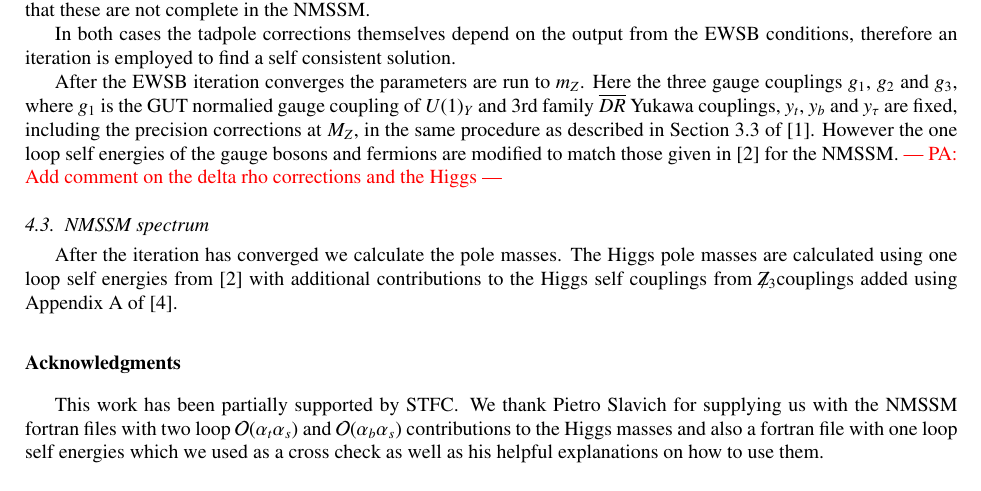
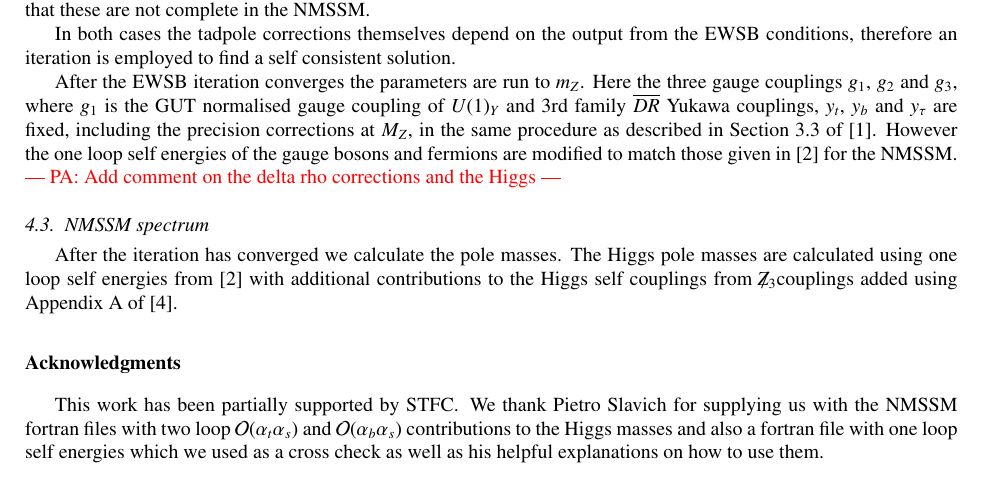
Before and after one commit to BAllanach/softsusy, a LaTeX paper (doc/nmssmManual.tex): part of page 10 of 12, cut so that both start at the same text. Compiled offline with pdfLaTeX.

Commit message:
Fixed typo in \cite.

```diff
--- a/doc/nmssmManual.tex
+++ b/doc/nmssmManual.tex
@@ -742,11 +742,11 @@ respectively, with $g^\prime = \sqrt{3/5} \, g_1$.  In this way we can fix $\mu_
 
 In the $Z_3$-NMSSM we fix $s$ in Eq.~\ref{eq:mueffcond} and $\kappa$ in  Eq.~\ref{eq:bmucond} and we use the third EWSB condition to fix $m_S^2$.  In the \Zv-NMSSM we have more freedom and can choose to fix $\mu$ and $m_3^2$ just as in the MSSM, and use the third EWSB condition to fix $\xi_S$.
 
-The full one loop tadpoles from \cite{Degrassi:2009yq} are used along with NMSSM two loop $\oatas$ and $\oabas$ contributions to the tadpoles are used from \cite{Degrassi} (the fortran files for which were very helpfully supplied by Pietro Slavich) while two loop corrections from the MSSM are used for $\oatq$, $\oabatau$, $\oabq$, $\oatauq$ and $\oatab$, though it should be noted that these are not complete in the NMSSM.
+The full one loop tadpoles from \cite{Degrassi:2009yq} are used along with NMSSM two loop $\oatas$ and $\oabas$ contributions to the tadpoles are used from \cite{Degrassi:2009yq} (the fortran files for which were very helpfully supplied by Pietro Slavich) while two loop corrections from the MSSM are used for $\oatq$, $\oabatau$, $\oabq$, $\oatauq$ and $\oatab$, though it should be noted that these are not complete in the NMSSM.
 
 In both cases the tadpole corrections themselves depend on the output from the EWSB conditions, therefore an iteration is employed to find a self consistent solution.
 
-After the EWSB iteration converges the parameters are run to $m_Z$.  Here the three gauge couplings $g_1$, $g_2$ and $g_3$, where $g_1$ is the GUT normalied gauge coupling of $U(1)_Y$ and 3rd family $\overline{DR}$ Yukawa couplings, $y_t$, $y_b$ and $y_\tau$ are fixed, including the precision corrections at $M_Z$, in the same procedure as described in Section 3.3 of \cite{Allanach:2001kg}.  However the one loop self energies of the gauge bosons and fermions are modified to match those given in \cite{Degrassi:2009yq} for the NMSSM.  \textcolor{red}{--- PA: Add comment on the delta rho corrections and the Higgs ---}
+After the EWSB iteration converges the parameters are run to $m_Z$.  Here the three gauge couplings $g_1$, $g_2$ and $g_3$, where $g_1$ is the GUT normalised gauge coupling of $U(1)_Y$ and 3rd family $\overline{DR}$ Yukawa couplings, $y_t$, $y_b$ and $y_\tau$ are fixed, including the precision corrections at $M_Z$, in the same procedure as described in Section 3.3 of \cite{Allanach:2001kg}.  However the one loop self energies of the gauge bosons and fermions are modified to match those given in \cite{Degrassi:2009yq} for the NMSSM.  \textcolor{red}{--- PA: Add comment on the delta rho corrections and the Higgs ---}
 
 
 \subsection{NMSSM spectrum \label{spec}}
```
